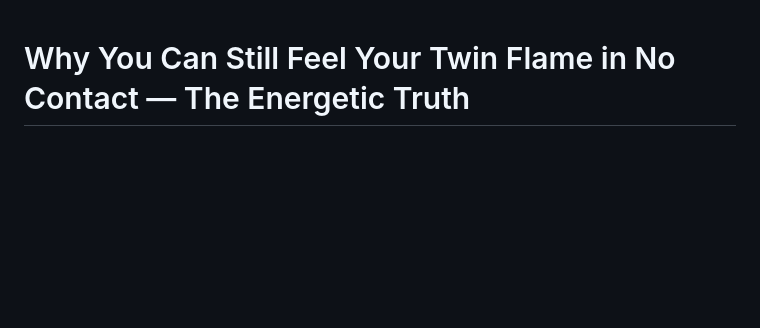
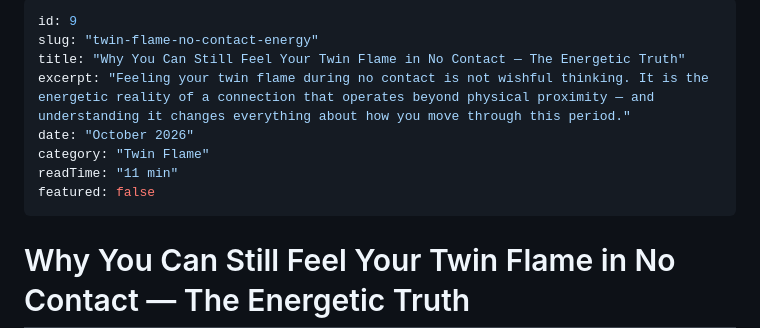
Before and after one commit to Bellagreyy/psychicbelle-site, a Markdown page: _posts/twin-flame-no-contact-energy.md, the part around the change. Rendered like a GitHub page; blank space fills up the shorter version.

```diff
--- a/_posts/twin-flame-no-contact-energy.md
+++ b/_posts/twin-flame-no-contact-energy.md
@@ -1,3 +1,13 @@
+---
+id: 9
+slug: "twin-flame-no-contact-energy"
+title: "Why You Can Still Feel Your Twin Flame in No Contact — The Energetic Truth"
+excerpt: "Feeling your twin flame during no contact is not wishful thinking. It is the energetic reality of a connection that operates beyond physical proximity — and understanding it changes everything about how you move through this period."
+date: "October 2026"
+category: "Twin Flame"
+readTime: "11 min"
+featured: false
+---
 # Why You Can Still Feel Your Twin Flame in No Contact — The Energetic Truth
 
 **By Belle | PsychicBelle**
```
